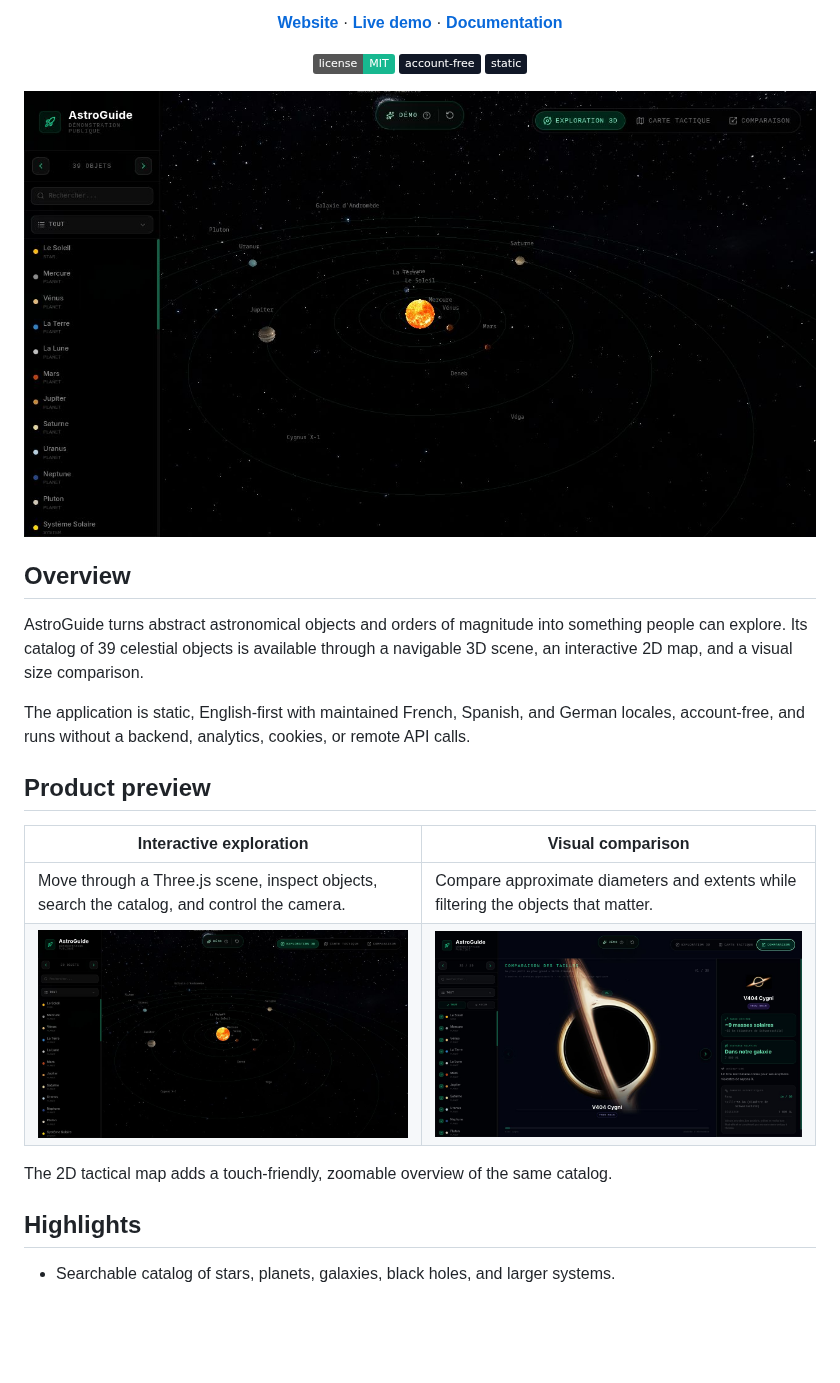
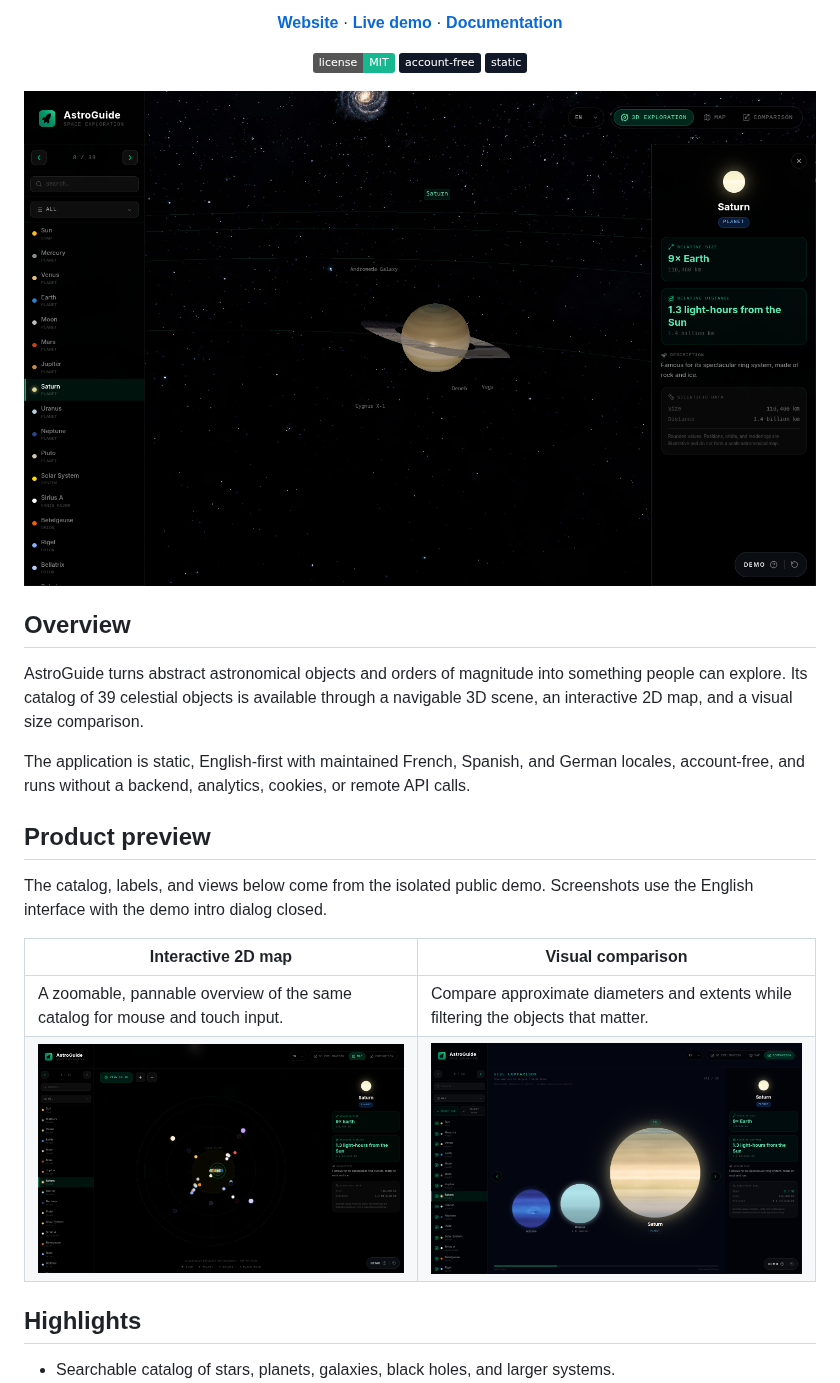
Before and after one commit to lucas-lepajollec/AstroGuide, a Markdown page: README.md, the part around the change. Rendered like a GitHub page; pictures changed too: docs/assets/screenshots/astroguide-demo-3d.png, docs/assets/screenshots/astroguide-demo-comparison.png, docs/assets/screenshots/astroguide-demo-map.png (added); badges without logos; blank space fills up the shorter version.

Commit message:
docs: refresh README screenshots from the isolated English demo
Co-authored-by: Cursor <cursoragent@cursor.com>

```diff
--- a/README.md
+++ b/README.md
@@ -26,12 +26,12 @@ The application is static, English-first with maintained French, Spanish, and Ge
 
 ## Product preview
 
-| Interactive exploration | Visual comparison |
+The catalog, labels, and views below come from the isolated public demo. Screenshots use the English interface with the demo intro dialog closed.
+
+| Interactive 2D map | Visual comparison |
 | --- | --- |
-| Move through a Three.js scene, inspect objects, search the catalog, and control the camera. | Compare approximate diameters and extents while filtering the objects that matter. |
-| <img src="docs/assets/screenshots/astroguide-demo-3d.png" alt="AstroGuide 3D exploration with the object catalog" width="640" /> | <img src="docs/assets/screenshots/astroguide-demo-comparison.png" alt="AstroGuide visual size comparison" width="640" /> |
-
-The 2D tactical map adds a touch-friendly, zoomable overview of the same catalog.
+| A zoomable, pannable overview of the same catalog for mouse and touch input. | Compare approximate diameters and extents while filtering the objects that matter. |
+| <img src="docs/assets/screenshots/astroguide-demo-map.png" alt="AstroGuide 2D map with Saturn selected" width="640" /> | <img src="docs/assets/screenshots/astroguide-demo-comparison.png" alt="AstroGuide visual size comparison" width="640" /> |
 
 ## Highlights
 
```
Also changed, not shown: CHANGELOG.md (+1 -0 lines), DEMO.md (+15 -0 lines), 3 other files.
